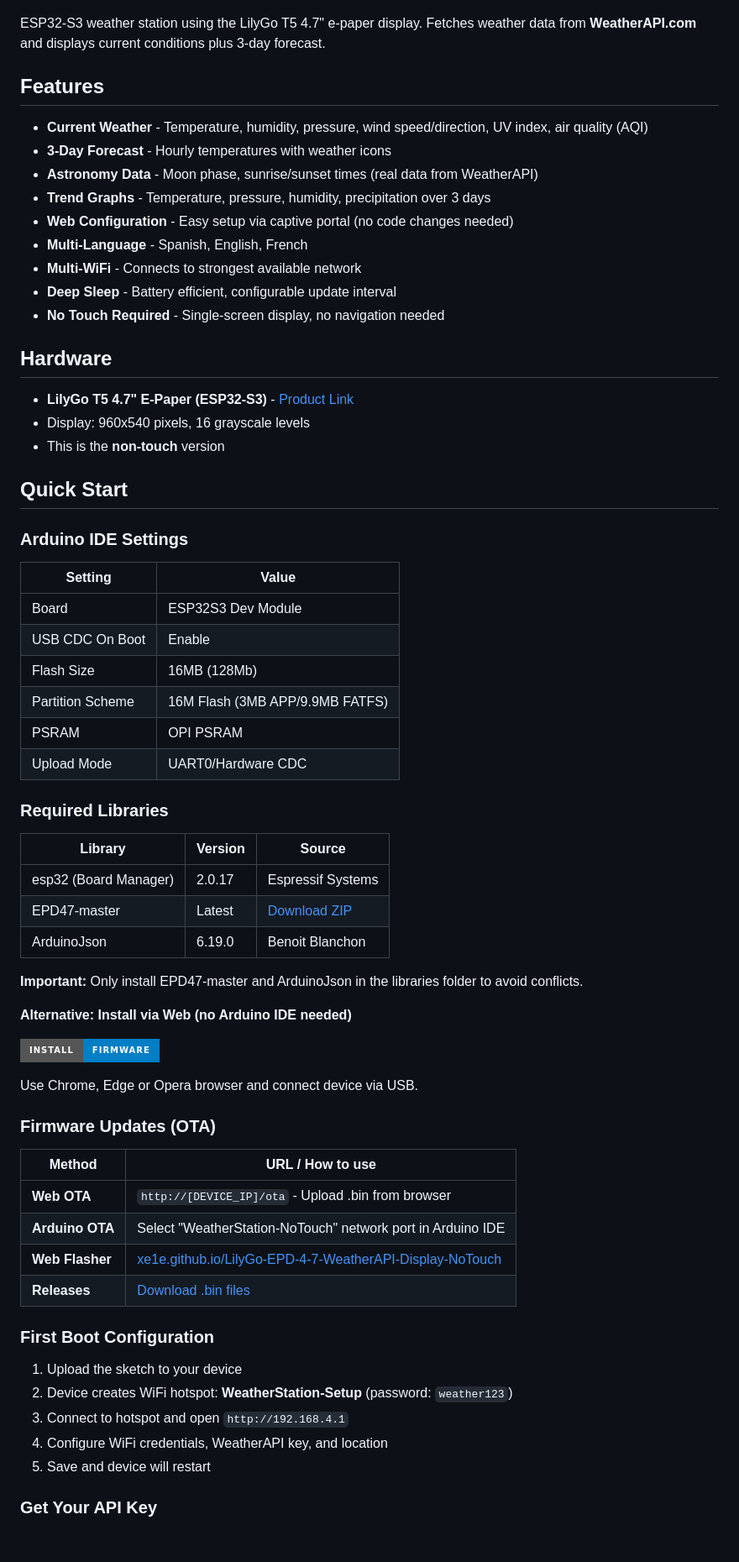
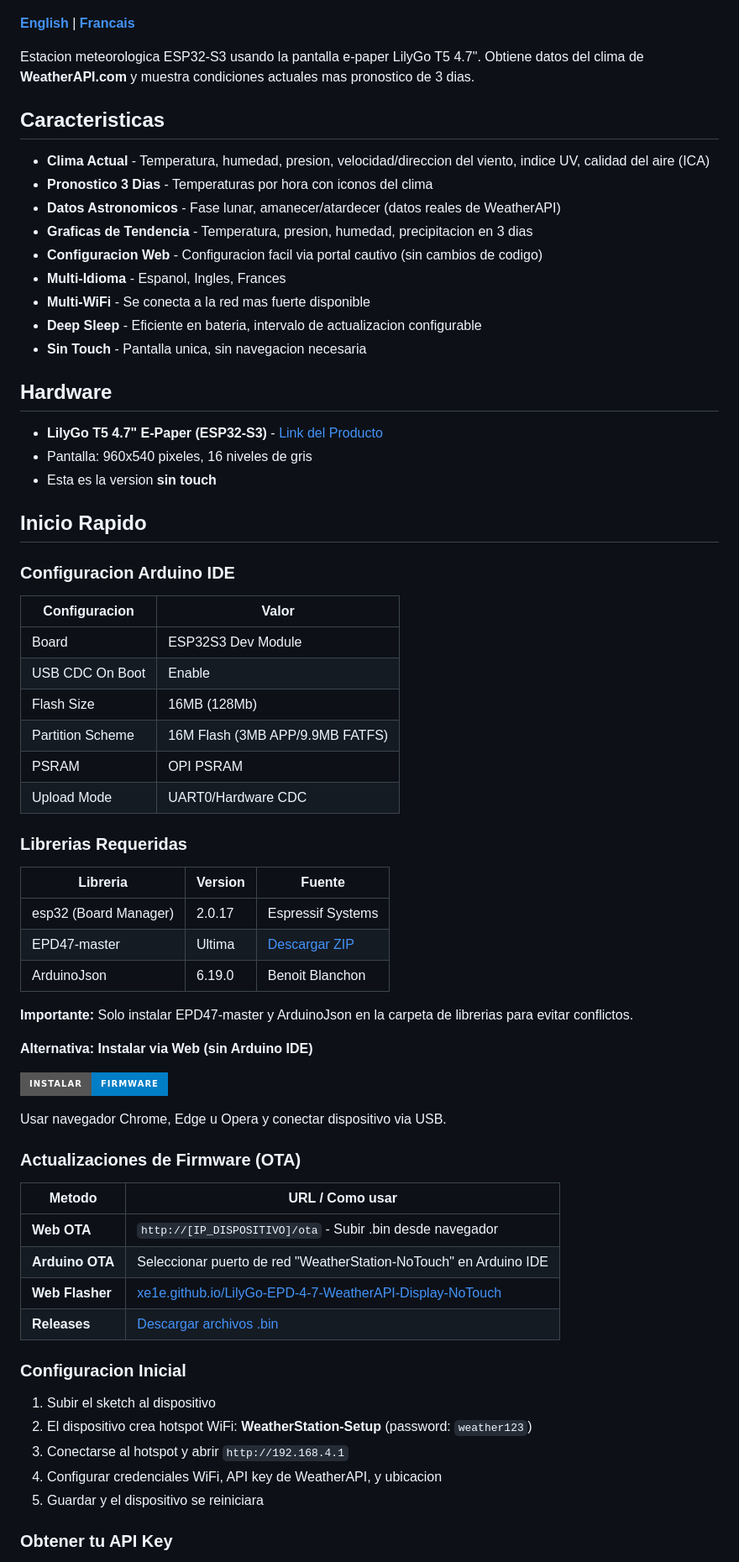
Before and after one commit to XE1E/LilyGo-EPD-4-7-WeatherAPI-Display-NoTouch, a Markdown page: README.md, the part around one of its changes. Shown at 84% size. GitHub-like rendering; badges without logos; blank space fills up the shorter version.

```diff
--- a/README.md
+++ b/README.md
@@ -2,32 +2,34 @@
 
 ![Weather Station Display](docs/weather-station.jpg)
 
-ESP32-S3 weather station using the LilyGo T5 4.7" e-paper display. Fetches weather data from **WeatherAPI.com** and displays current conditions plus 3-day forecast.
+**[English](README_EN.md)** | **[Francais](README_FR.md)**
 
-## Features
+Estacion meteorologica ESP32-S3 usando la pantalla e-paper LilyGo T5 4.7". Obtiene datos del clima de **WeatherAPI.com** y muestra condiciones actuales mas pronostico de 3 dias.
 
-- **Current Weather** - Temperature, humidity, pressure, wind speed/direction, UV index, air quality (AQI)
-- **3-Day Forecast** - Hourly temperatures with weather icons
-- **Astronomy Data** - Moon phase, sunrise/sunset times (real data from WeatherAPI)
-- **Trend Graphs** - Temperature, pressure, humidity, precipitation over 3 days
-- **Web Configuration** - Easy setup via captive portal (no code changes needed)
-- **Multi-Language** - Spanish, English, French
-- **Multi-WiFi** - Connects to strongest available network
-- **Deep Sleep** - Battery efficient, configurable update interval
-- **No Touch Required** - Single-screen display, no navigation needed
+## Caracteristicas
+
+- **Clima Actual** - Temperatura, humedad, presion, velocidad/direccion del viento, indice UV, calidad del aire (ICA)
+- **Pronostico 3 Dias** - Temperaturas por hora con iconos del clima
+- **Datos Astronomicos** - Fase lunar, amanecer/atardecer (datos reales de WeatherAPI)
+- **Graficas de Tendencia** - Temperatura, presion, humedad, precipitacion en 3 dias
+- **Configuracion Web** - Configuracion facil via portal cautivo (sin cambios de codigo)
+- **Multi-Idioma** - Espanol, Ingles, Frances
+- **Multi-WiFi** - Se conecta a la red mas fuerte disponible
+- **Deep Sleep** - Eficiente en bateria, intervalo de actualizacion configurable
+- **Sin Touch** - Pantalla unica, sin navegacion necesaria
 
 ## Hardware
 
-- **LilyGo T5 4.7" E-Paper (ESP32-S3)** - [Product Link](http://www.lilygo.cc/products/t5-4-7-inch-e-paper-v2-3)
-- Display: 960x540 pixels, 16 grayscale levels
-- This is the **non-touch** version
+- **LilyGo T5 4.7" E-Paper (ESP32-S3)** - [Link del Producto](http://www.lilygo.cc/products/t5-4-7-inch-e-paper-v2-3)
+- Pantalla: 960x540 pixeles, 16 niveles de gris
+- Esta es la version **sin touch**
 
-## Quick Start
+## Inicio Rapido
 
-### Arduino IDE Settings
+### Configuracion Arduino IDE
 
-| Setting | Value |
-|---------|-------|
+| Configuracion | Valor |
+|---------------|-------|
 | Board | ESP32S3 Dev Module |
 | USB CDC On Boot | Enable |
 | Flash Size | 16MB (128Mb) |
@@ -35,38 +37,38 @@ ESP32-S3 weather station using the LilyGo T5 4.7" e-paper display. Fetches weath
 | PSRAM | OPI PSRAM |
 | Upload Mode | UART0/Hardware CDC |
 
-### Required Libraries
+### Librerias Requeridas
 
-| Library | Version | Source |
-|---------|---------|--------|
+| Libreria | Version | Fuente |
+|----------|---------|--------|
 | esp32 (Board Manager) | 2.0.17 | Espressif Systems |
-| EPD47-master | Latest | [Download ZIP](https://github.com/DFRobotdl/EPD47/archive/refs/heads/master.zip) |
+| EPD47-master | Ultima | [Descargar ZIP](https://github.com/DFRobotdl/EPD47/archive/refs/heads/master.zip) |
 | ArduinoJson | 6.19.0 | Benoit Blanchon |
 
-**Important:** Only install EPD47-master and ArduinoJson in the libraries folder to avoid conflicts.
+**Importante:** Solo instalar EPD47-master y ArduinoJson en la carpeta de librerias para evitar conflictos.
 
-**Alternative: Install via Web (no Arduino IDE needed)**
+**Alternativa: Instalar via Web (sin Arduino IDE)**
 
-[![Install Firmware](https://img.shields.io/badge/Install-Firmware-blue?style=for-the-badge)](https://xe1e.github.io/LilyGo-EPD-4-7-WeatherAPI-Display-NoTouch/)
+[![Instalar Firmware](https://img.shields.io/badge/Instalar-Firmware-blue?style=for-the-badge)](https://xe1e.github.io/LilyGo-EPD-4-7-WeatherAPI-Display-NoTouch/)
 
-Use Chrome, Edge or Opera browser and connect device via USB.
+Usar navegador Chrome, Edge u Opera y conectar dispositivo via USB.
 
-### Firmware Updates (OTA)
+### Actualizaciones de Firmware (OTA)
 
-| Method | URL / How to use |
-|--------|------------------|
-| **Web OTA** | `http://[DEVICE_IP]/ota` - Upload .bin from browser |
-| **Arduino OTA** | Select "WeatherStation-NoTouch" network port in Arduino IDE |
+| Metodo | URL / Como usar |
+|--------|-----------------|
+| **Web OTA** | `http://[IP_DISPOSITIVO]/ota` - Subir .bin desde navegador |
+| **Arduino OTA** | Seleccionar puerto de red "WeatherStation-NoTouch" en Arduino IDE |
 | **Web Flasher** | [xe1e.github.io/LilyGo-EPD-4-7-WeatherAPI-Display-NoTouch](https://xe1e.github.io/LilyGo-EPD-4-7-WeatherAPI-Display-NoTouch/) |
-| **Releases** | [Download .bin files](https://github.com/XE1E/LilyGo-EPD-4-7-WeatherAPI-Display-NoTouch/releases) |
+| **Releases** | [Descargar archivos .bin](https://github.com/XE1E/LilyGo-EPD-4-7-WeatherAPI-Display-NoTouch/releases) |
 
-### First Boot Configuration
+### Configuracion Inicial
 
-1. Upload the sketch to your device
-2. Device creates WiFi hotspot: **WeatherStation-Setup** (password: `weather123`)
-3. Connect to hotspot and open `http://192.168.4.1`
-4. Configure WiFi credentials, WeatherAPI key, and location
-5. Save and device will restart
+1. Subir el sketch al dispositivo
+2. El dispositivo crea hotspot WiFi: **WeatherStation-Setup** (password: `weather123`)
+3. Conectarse al hotspot y abrir `http://192.168.4.1`
+4. Configurar credenciales WiFi, API key de WeatherAPI, y ubicacion
+5. Guardar y el dispositivo se reiniciara
 
-### Get Your API Key
+### Obtener tu API Key
 
```
Also changed, not shown: other parts of README.md (+61 -61 lines), README_EN.md (added, +159 -0 lines), README_FR.md (added, +159 -0 lines).
